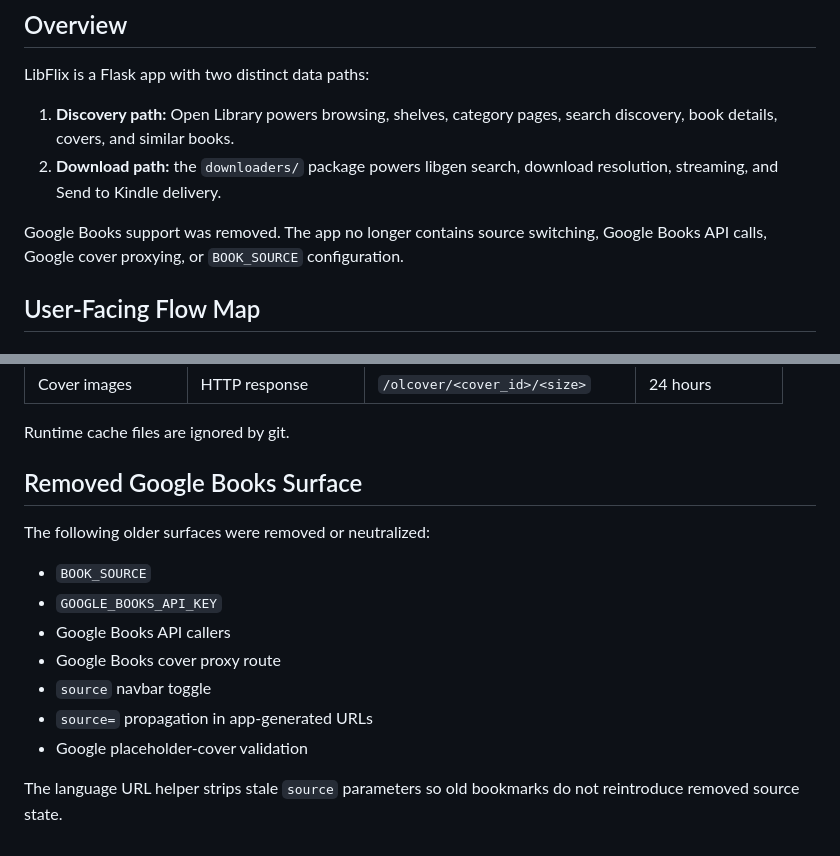
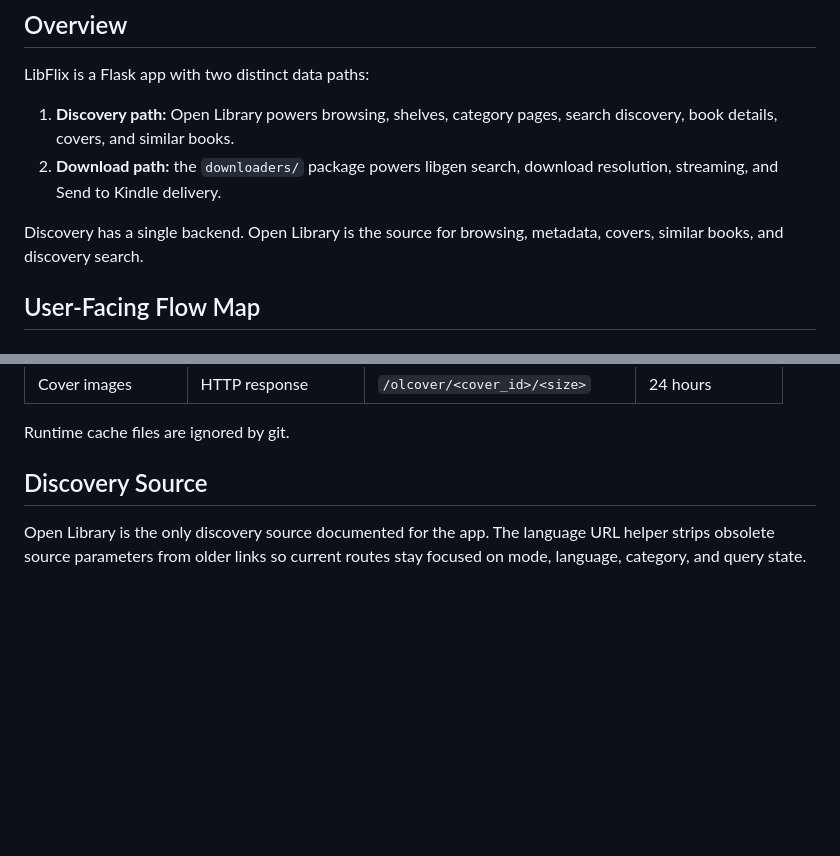
Before and after one commit to ianchadson/LibFlix, a Markdown page: ARCHITECTURE.md, 2 parts joined by grey strips. Rendered like a GitHub page; blank space fills up the shorter version.

```diff
--- a/ARCHITECTURE.md
+++ b/ARCHITECTURE.md
@@ -9,8 +9,8 @@ LibFlix is a Flask app with two distinct data paths:
 2. **Download path:** the `downloaders/` package powers libgen search, download
    resolution, streaming, and Send to Kindle delivery.
 
-Google Books support was removed. The app no longer contains source switching,
-Google Books API calls, Google cover proxying, or `BOOK_SOURCE` configuration.
+Discovery has a single backend. Open Library is the source for browsing,
+metadata, covers, similar books, and discovery search.
 
 ## User-Facing Flow Map
 
@@ -435,17 +435,8 @@ and WebKit scrollbar hiding rules.
 
 Runtime cache files are ignored by git.
 
-## Removed Google Books Surface
+## Discovery Source
 
-The following older surfaces were removed or neutralized:
-
-- `BOOK_SOURCE`
-- `GOOGLE_BOOKS_API_KEY`
-- Google Books API callers
-- Google Books cover proxy route
-- `source` navbar toggle
-- `source=` propagation in app-generated URLs
-- Google placeholder-cover validation
-
-The language URL helper strips stale `source` parameters so old bookmarks do
-not reintroduce removed source state.
+Open Library is the only discovery source documented for the app. The language
+URL helper strips obsolete source parameters from older links so current routes
+stay focused on mode, language, category, and query state.
```
Also changed, not shown: CHANGELOG.md (+1 -10 lines), README.md (+2 -3 lines).
